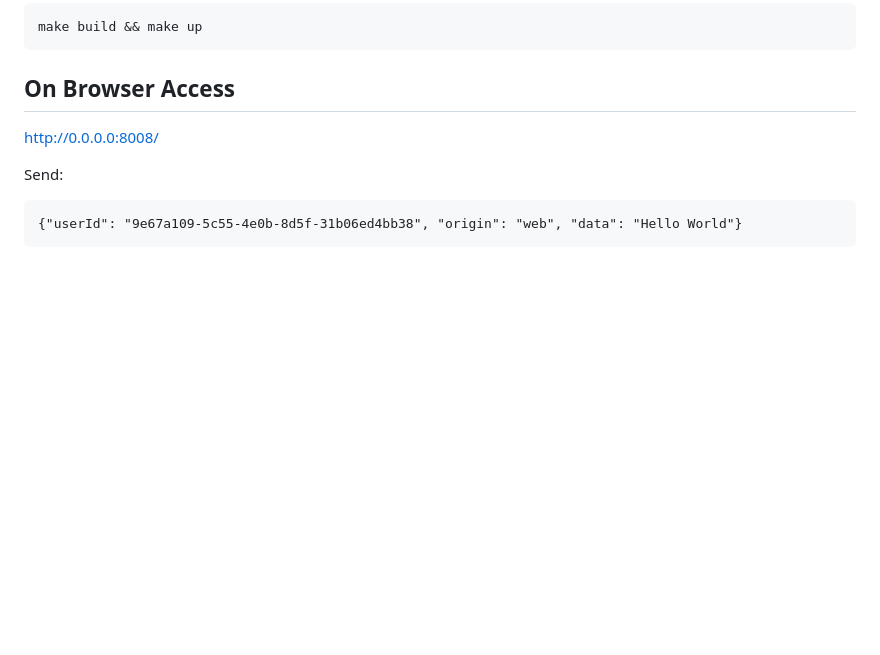
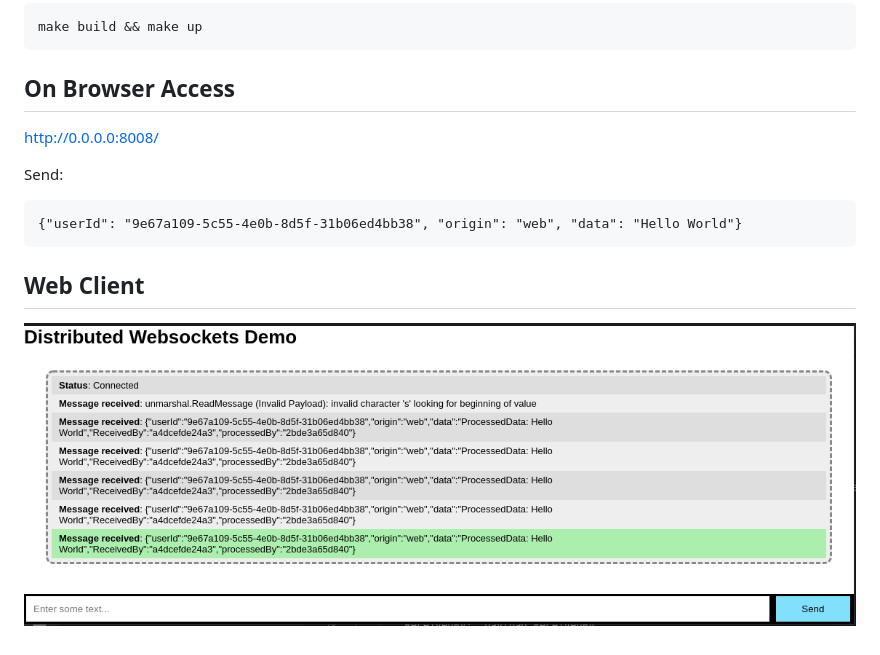
Before and after one commit to felipeagger/go-distributed-websocket, a Markdown page: README.md, the part around the change. Drawn GitHub-style; pictures changed too: assets/web-client.png (added); blank space fills up the shorter version.

Commit message:
ajusting README.

````diff
--- a/README.md
+++ b/README.md
@@ -27,3 +27,7 @@ Send:
 ```
 {"userId": "9e67a109-5c55-4e0b-8d5f-31b06ed4bb38", "origin": "web", "data": "Hello World"}
 ```
+
+## Web Client
+
+![Flow](/assets/web-client.png)
````
Also changed, not shown: 1 other file.
